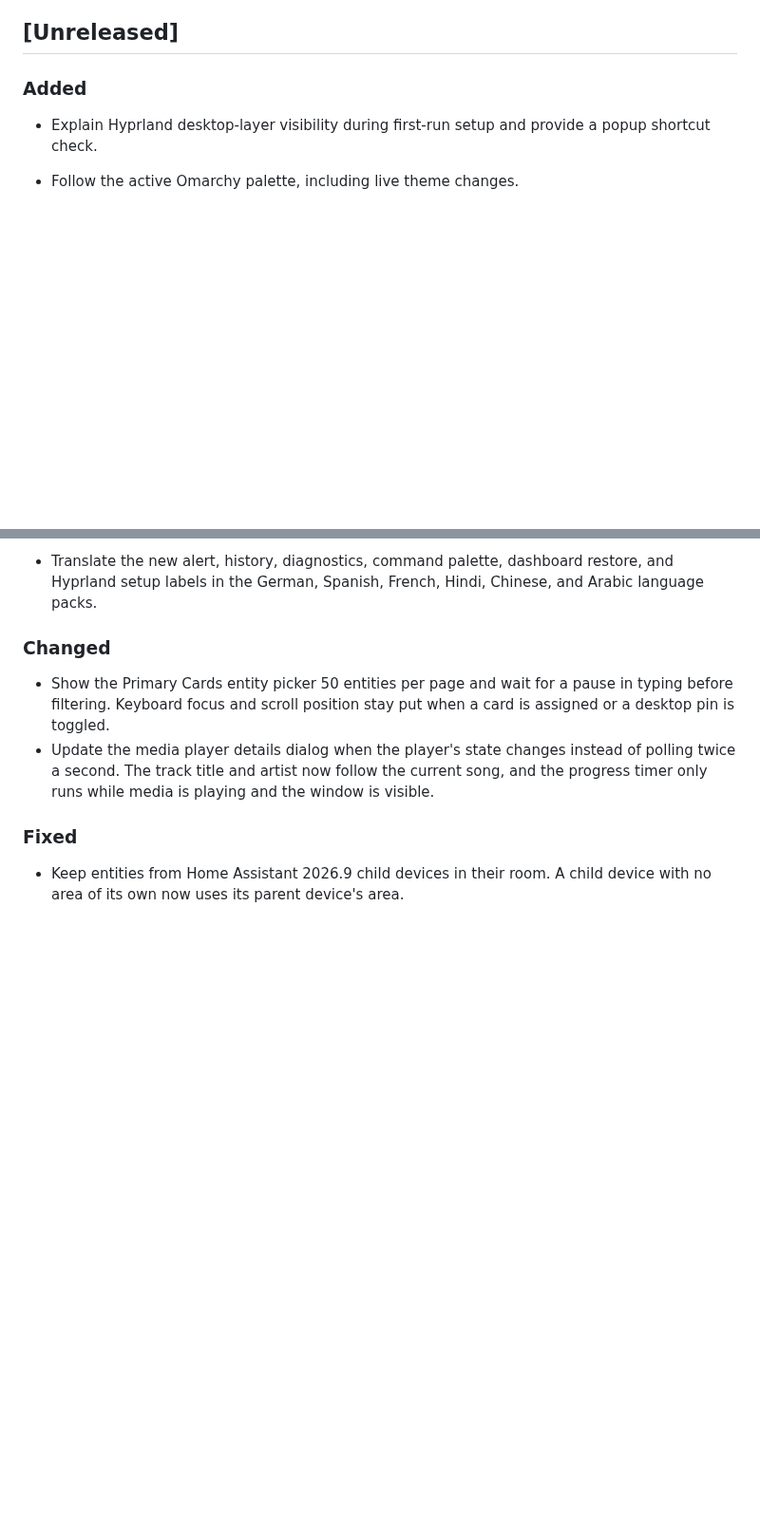
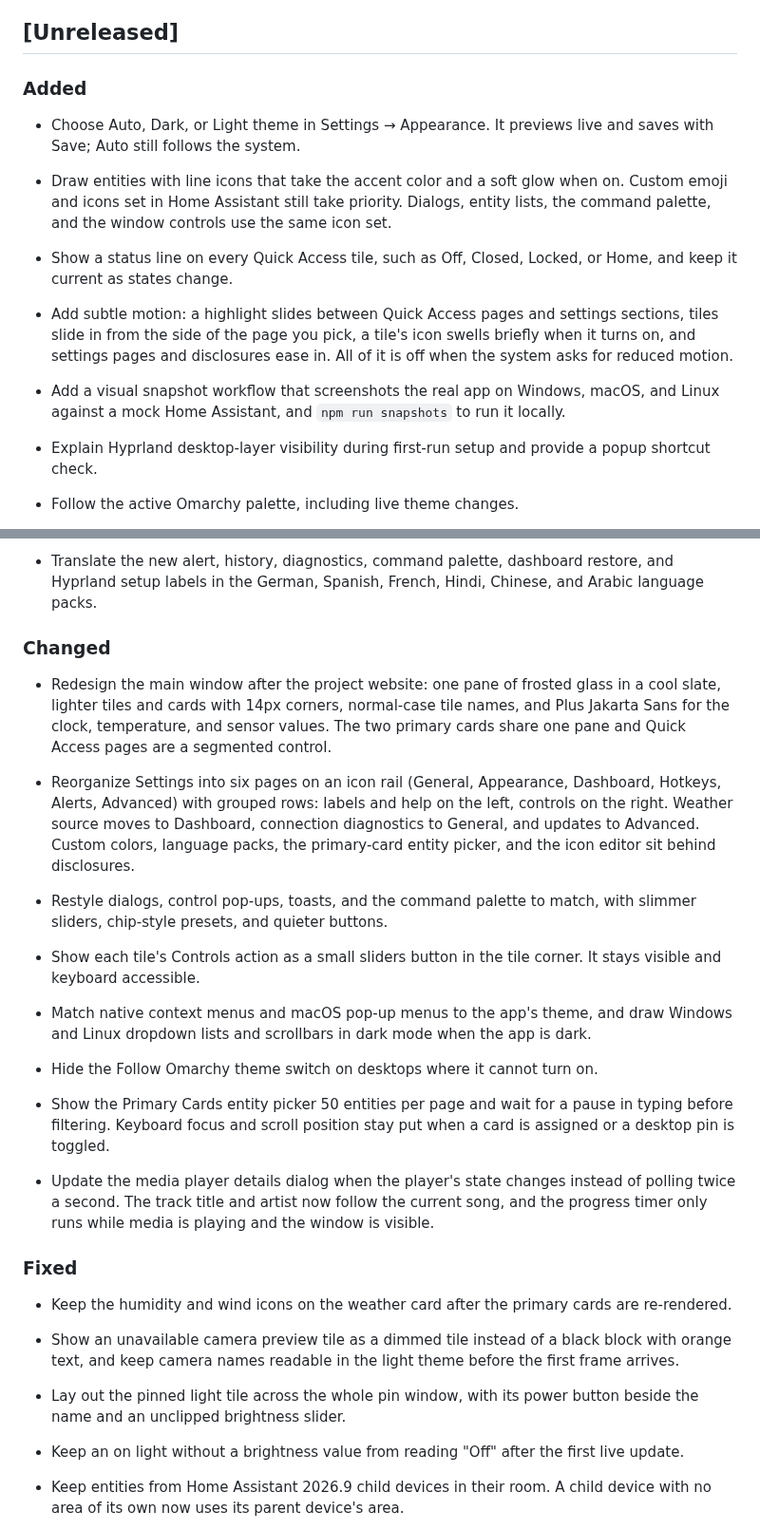
Before and after one commit to Robertg761/HA-Desktop-Widget, a Markdown page: CHANGELOG.md, 2 parts joined by grey strips. Shown at 95% size. Drawn GitHub-style; blank space fills up the shorter version.

```diff
--- a/CHANGELOG.md
+++ b/CHANGELOG.md
@@ -8,6 +8,12 @@ and this project adheres to [Semantic Versioning](https://semver.org/spec/v2.0.0
 ## [Unreleased]
 
 ### Added
+
+- Choose Auto, Dark, or Light theme in Settings → Appearance. It previews live and saves with Save; Auto still follows the system.
+- Draw entities with line icons that take the accent color and a soft glow when on. Custom emoji and icons set in Home Assistant still take priority. Dialogs, entity lists, the command palette, and the window controls use the same icon set.
+- Show a status line on every Quick Access tile, such as Off, Closed, Locked, or Home, and keep it current as states change.
+- Add subtle motion: a highlight slides between Quick Access pages and settings sections, tiles slide in from the side of the page you pick, a tile's icon swells briefly when it turns on, and settings pages and disclosures ease in. All of it is off when the system asks for reduced motion.
+- Add a visual snapshot workflow that screenshots the real app on Windows, macOS, and Linux against a mock Home Assistant, and `npm run snapshots` to run it locally.
 
 - Explain Hyprland desktop-layer visibility during first-run setup and provide a popup shortcut check.
 
@@ -27,10 +33,22 @@ and this project adheres to [Semantic Versioning](https://semver.org/spec/v2.0.0
 
 ### Changed
 
+- Redesign the main window after the project website: one pane of frosted glass in a cool slate, lighter tiles and cards with 14px corners, normal-case tile names, and Plus Jakarta Sans for the clock, temperature, and sensor values. The two primary cards share one pane and Quick Access pages are a segmented control.
+- Reorganize Settings into six pages on an icon rail (General, Appearance, Dashboard, Hotkeys, Alerts, Advanced) with grouped rows: labels and help on the left, controls on the right. Weather source moves to Dashboard, connection diagnostics to General, and updates to Advanced. Custom colors, language packs, the primary-card entity picker, and the icon editor sit behind disclosures.
+- Restyle dialogs, control pop-ups, toasts, and the command palette to match, with slimmer sliders, chip-style presets, and quieter buttons.
+- Show each tile's Controls action as a small sliders button in the tile corner. It stays visible and keyboard accessible.
+- Match native context menus and macOS pop-up menus to the app's theme, and draw Windows and Linux dropdown lists and scrollbars in dark mode when the app is dark.
+- Hide the Follow Omarchy theme switch on desktops where it cannot turn on.
+
 - Show the Primary Cards entity picker 50 entities per page and wait for a pause in typing before filtering. Keyboard focus and scroll position stay put when a card is assigned or a desktop pin is toggled.
 - Update the media player details dialog when the player's state changes instead of polling twice a second. The track title and artist now follow the current song, and the progress timer only runs while media is playing and the window is visible.
 
 ### Fixed
+
+- Keep the humidity and wind icons on the weather card after the primary cards are re-rendered.
+- Show an unavailable camera preview tile as a dimmed tile instead of a black block with orange text, and keep camera names readable in the light theme before the first frame arrives.
+- Lay out the pinned light tile across the whole pin window, with its power button beside the name and an unclipped brightness slider.
+- Keep an on light without a brightness value from reading "Off" after the first live update.
 
 - Keep entities from Home Assistant 2026.9 child devices in their room. A child device with no area of its own now uses its parent device's area.
 - Repair generated AppImage launchers using the current app id or unquoted executable paths. Continue other launcher and login-startup repairs if an individual operation fails.
```
Also changed, not shown: README.md (+8 -7 lines), docs/omarchy.md (+1 -1 lines), images/Edit_View.png, images/Light_Adjust.png, images/Main_View.png, images/Settings_Appearance.png (added), 3 other files.
